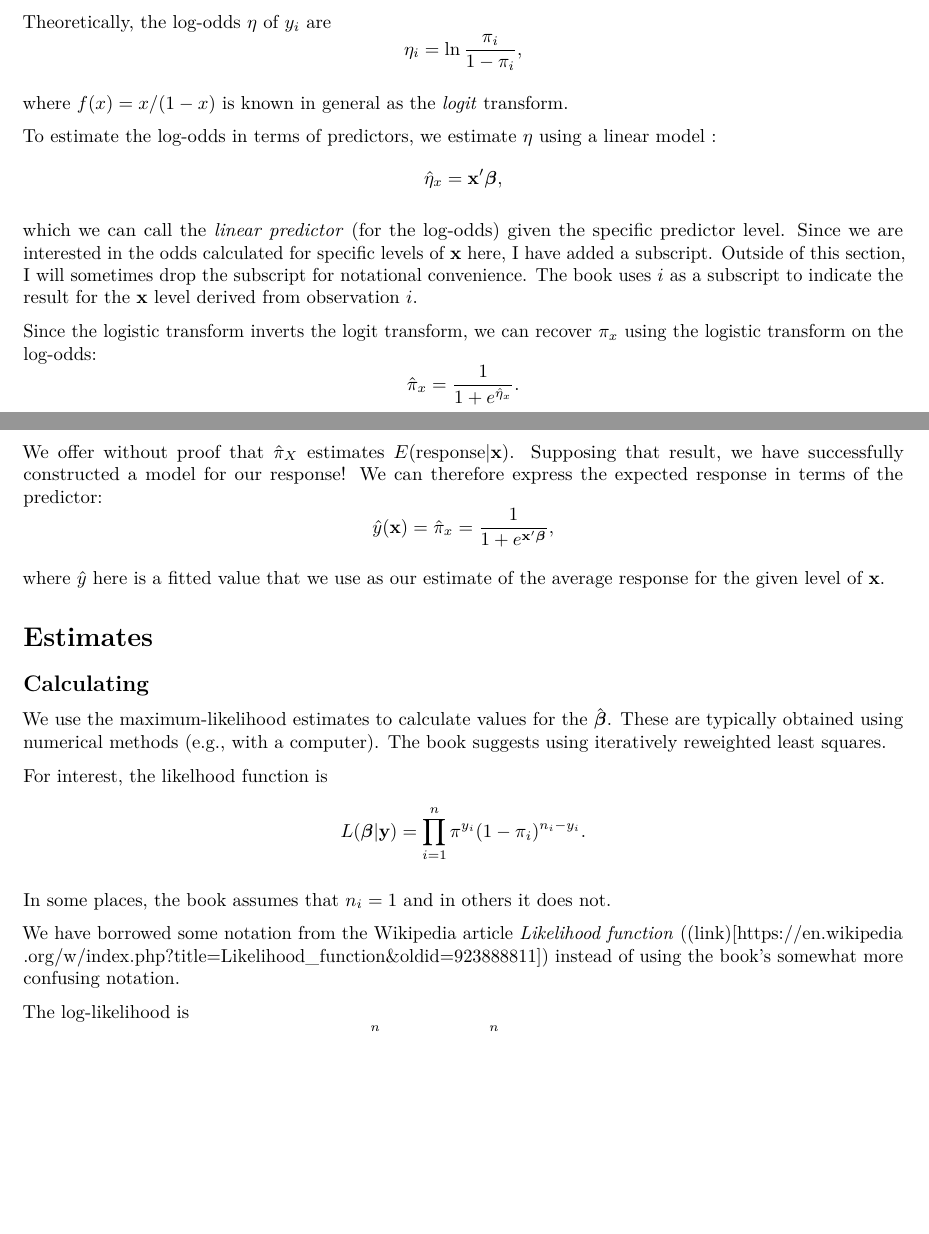
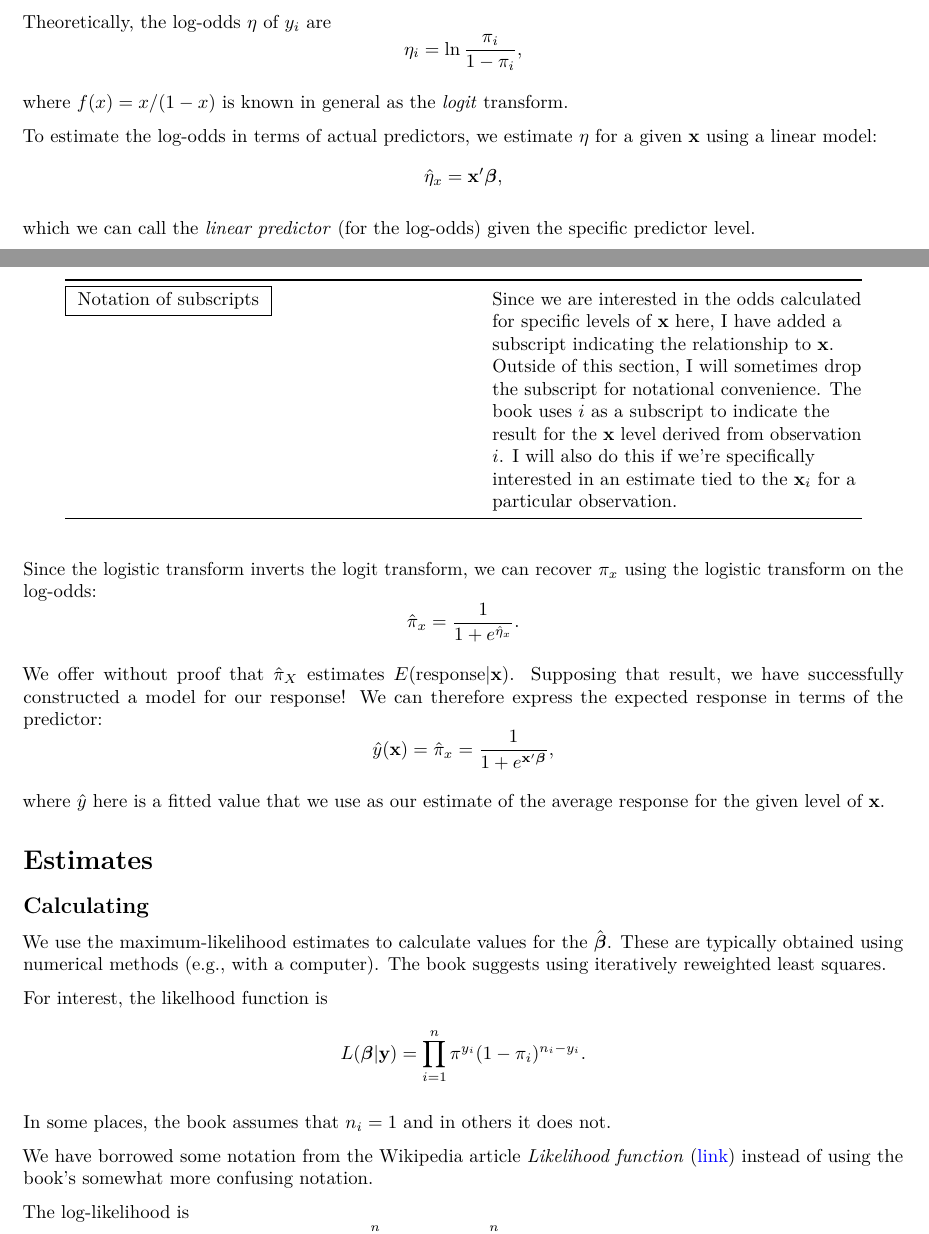
Before and after one commit to jag2j/DataScienceNotes, an R Markdown document (Notebooks Sources/Logistic Regression.Rmd): two parts of pages 2 and 3 of 6, joined at a grey line, cut so that both start at the same text, the shorter picture padded with empty space. Rendered offline with R 4.5, knitr and Pandoc, then LaTeX, with nearby package versions.

Commit message:
Adjust wording, use tables to clarify note sections, make links blue, fix logarithm in a formula

```diff
--- a/Notebooks Sources/Logistic Regression.Rmd
+++ b/Notebooks Sources/Logistic Regression.Rmd
@@ -3,6 +3,7 @@ title: "Logistic Regression"
 output: pdf_document
 header-includes:
    - \usepackage{mathtools}
+urlcolor: blue
 ---
 \newcommand \bs{{\boldsymbol\beta}}
 
@@ -63,21 +64,28 @@ $$ y = \begin{dcases}
 0 & \text{with probability } 1-\pi_i
 \end{dcases} $$
 
-\fbox{ Note by JG }
+------------------          ------------------------------
+\fbox{ Note by JG }         The response values effectively represent our model for the random outcome of a trial for the observation group $i$, tied to specific $x$ values for that observation.  An observation point $i$ in the data can in fact cover multiple trial data points, in which case we use the confusing notation $y_i$ to refer to sum of outcomes (1 or 0) over all the trials.  We use $n_i$ to refer to the number of trials for observation $i$.  Then $y$ is the random variable predicting the outcome of a trial, rather than a specific data point.
 
-The response values effectively represent our model for the random outcome of a trial for the observation group $i$, tied to specific $x$ values for that observation.  An observation point $i$ in the data can in fact cover multiple trial data points, in which case we use the confusing notation $y_i$ to refer to sum of outcomes (1 or 0) over all the trials.  We use $n_i$ to refer to the number of trials for observation $i$.  Then $y$ is the random variable predicting the outcome of a trial, rather than a specific data point.
+------------------          ------------------------------
+
 
 Theoretically, the log-odds $\eta$ of $y_i$ are
 $$ \eta_i = \ln \frac{\pi_i}{1-\pi_i}, $$
 
 where $f(x) = x / (1-x)$ is known in general as the *logit* transform.
 
-To estimate the log-odds in terms of predictors, we estimate $\eta$ using a linear model :
+To estimate the log-odds in terms of actual predictors, we estimate $\eta$ for a given $\textbf x$ using a linear model:
 $$
 \hat\eta_x = \textbf x'\bs,
 $$
 
-which we can call the *linear predictor* (for the log-odds) given the specific predictor level.  Since we are interested in the odds calculated for specific levels of $\textbf x$ here, I have added a subscript. Outside of this section, I will sometimes drop the subscript for notational convenience.  The book uses $i$ as a subscript to indicate the result for the $\textbf x$ level derived from observation $i$.
+which we can call the *linear predictor* (for the log-odds) given the specific predictor level.
+
+------------------                ------------------------------
+\fbox{ Notation of subscripts }   Since we are interested in the odds calculated for specific levels of $\textbf x$ here, I have added a subscript indicating the relationship to $\textbf x$. Outside of this section, I will sometimes drop the subscript for notational convenience.  The book uses $i$ as a subscript to indicate the result for the $\textbf x$ level derived from observation $i$.  I will also do this if we're specifically interested in an estimate tied to the $\textbf x_i$ for a particular observation.
+
+------------------                ------------------------------
 
 Since the logistic transform inverts the logit transform, we can recover $\pi_x$ using the logistic transform on the log-odds:
 $$ \hat\pi_x = \frac{1}{1+e^{\hat\eta_x}}. $$
```
Also changed, not shown: Notebooks PDFs/Logistic-Regression.pdf, Notebooks Sources/Logistic Regression.Rmd (4 more changed lines).
